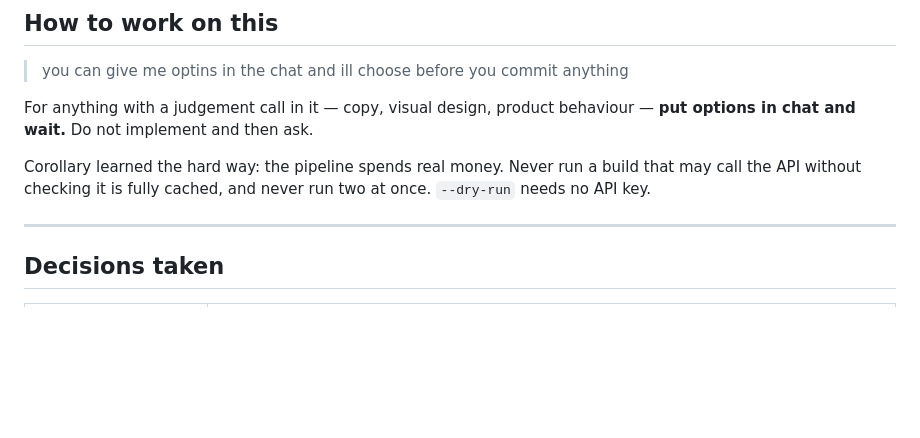
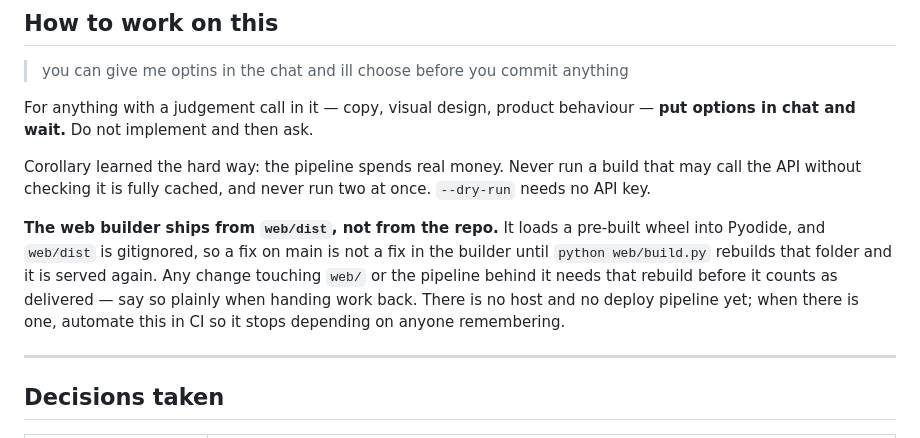
Before and after one commit to pearreviewed/biread, a Markdown page: CLAUDE.md, the part around the change. Rendered like a GitHub page; blank space fills up the shorter version.

Commit message:
docs: note that the web builder ships from web/dist, not the repo
A fix on main isn't live in the builder until web/build.py rebuilds the
gitignored dist folder and it's served again. This has bitten once
already (alignment looked broken on the 24th against a stale wheel).
Recorded in CLAUDE.md so every session reads it, with the standing
instruction to automate it in CI once there's a host.

Co-Authored-By: Claude <noreply@anthropic.com>

```diff
--- a/CLAUDE.md
+++ b/CLAUDE.md
@@ -223,6 +223,14 @@ Corollary learned the hard way: the pipeline spends real money. Never run a
 build that may call the API without checking it is fully cached, and never run
 two at once. `--dry-run` needs no API key.
 
+**The web builder ships from `web/dist`, not from the repo.** It loads a
+pre-built wheel into Pyodide, and `web/dist` is gitignored, so a fix on main is
+not a fix in the builder until `python web/build.py` rebuilds that folder and it
+is served again. Any change touching `web/` or the pipeline behind it needs that
+rebuild before it counts as delivered — say so plainly when handing work back.
+There is no host and no deploy pipeline yet; when there is one, automate this in
+CI so it stops depending on anyone remembering.
+
 ---
 
 ## Decisions taken
```
